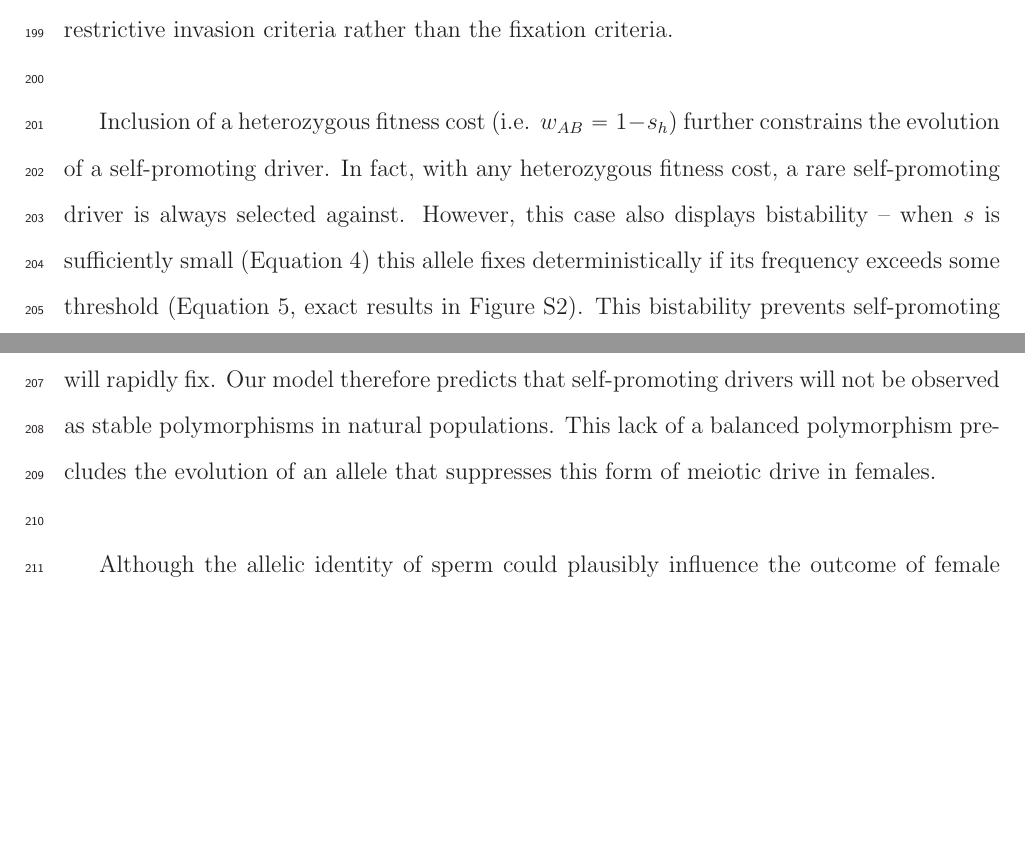
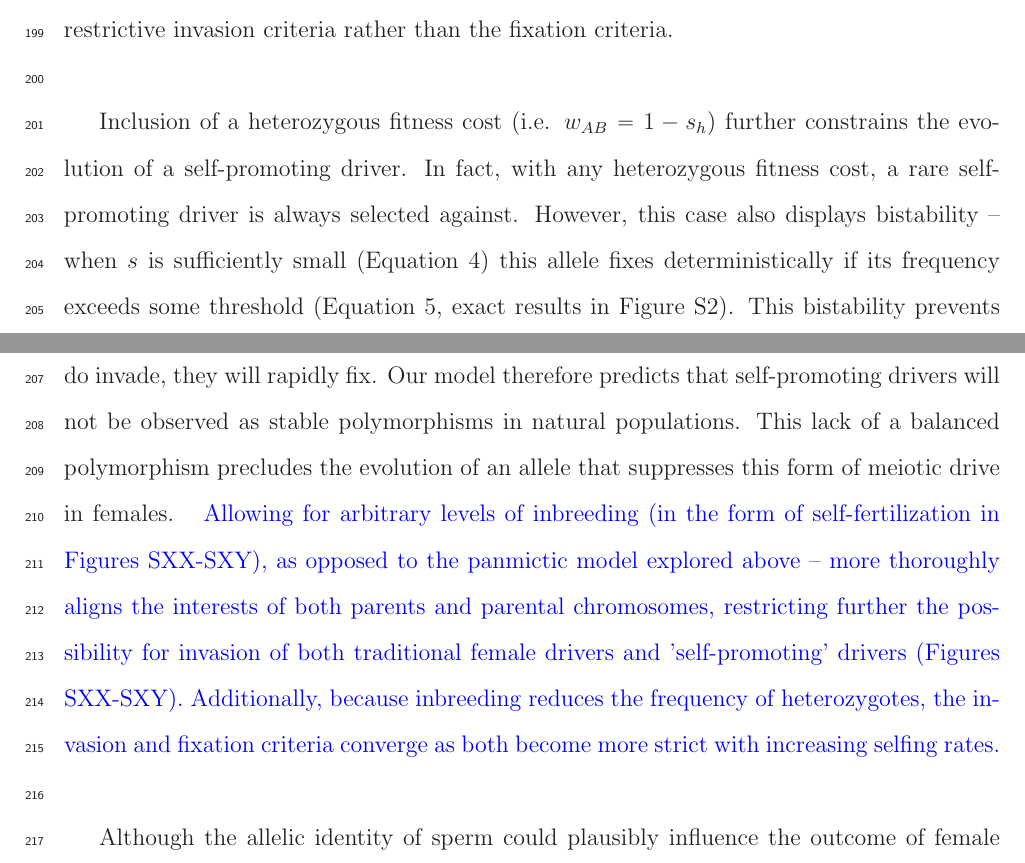
Before and after one commit to cooplab/sperm_dependant_drive, a LaTeX document (writeup_and_notes/evolution/RESUBMISSIONmale_dependent_drive.tex): two parts of pages 9 and 10 of 35, joined at a grey line, cut so that both start at the same text, the shorter picture padded with empty space. Compiled offline with LaTeX, dvips and Ghostscript.

Commit message:
added bit about selfing and drive on lines 201-215

```diff
--- a/writeup_and_notes/evolution/RESUBMISSIONmale_dependent_drive.tex
+++ b/writeup_and_notes/evolution/RESUBMISSIONmale_dependent_drive.tex
@@ -296,7 +296,8 @@ Our model therefore predicts that self-promoting drivers will not be
 	observed as stable polymorphisms in natural populations.
 This lack of a balanced polymorphism %(Figure \ref{Invasion_space})
 	precludes the evolution of an
-	allele that suppresses this form of meiotic drive in females. \newline
+	allele that suppresses this form of meiotic drive in females.
+\yb{Allowing for arbitrary levels of inbreeding (in the form of self-fertilization in Figures SXX-SXY), as opposed to the panmictic model explored above -- more thoroughly aligns the interests of both parents and parental chromosomes, restricting further the possibility for invasion of both traditional female drivers and 'self-promoting' drivers (Figures SXX-SXY). Additionally, because inbreeding reduces the frequency of heterozygotes, the invasion and fixation criteria converge as both become more strict with increasing selfing rates.} \newline
 
 Although the allelic identity of sperm could plausibly influence the outcome of female meiosis,
 	limited gene expression in sperm \citep[e.g.][]{Joseph2004}
```
Also changed, not shown: writeup_and_notes/evolution/RESUBMISSIONmale_dependent_drive.pdf, 3 other files.
